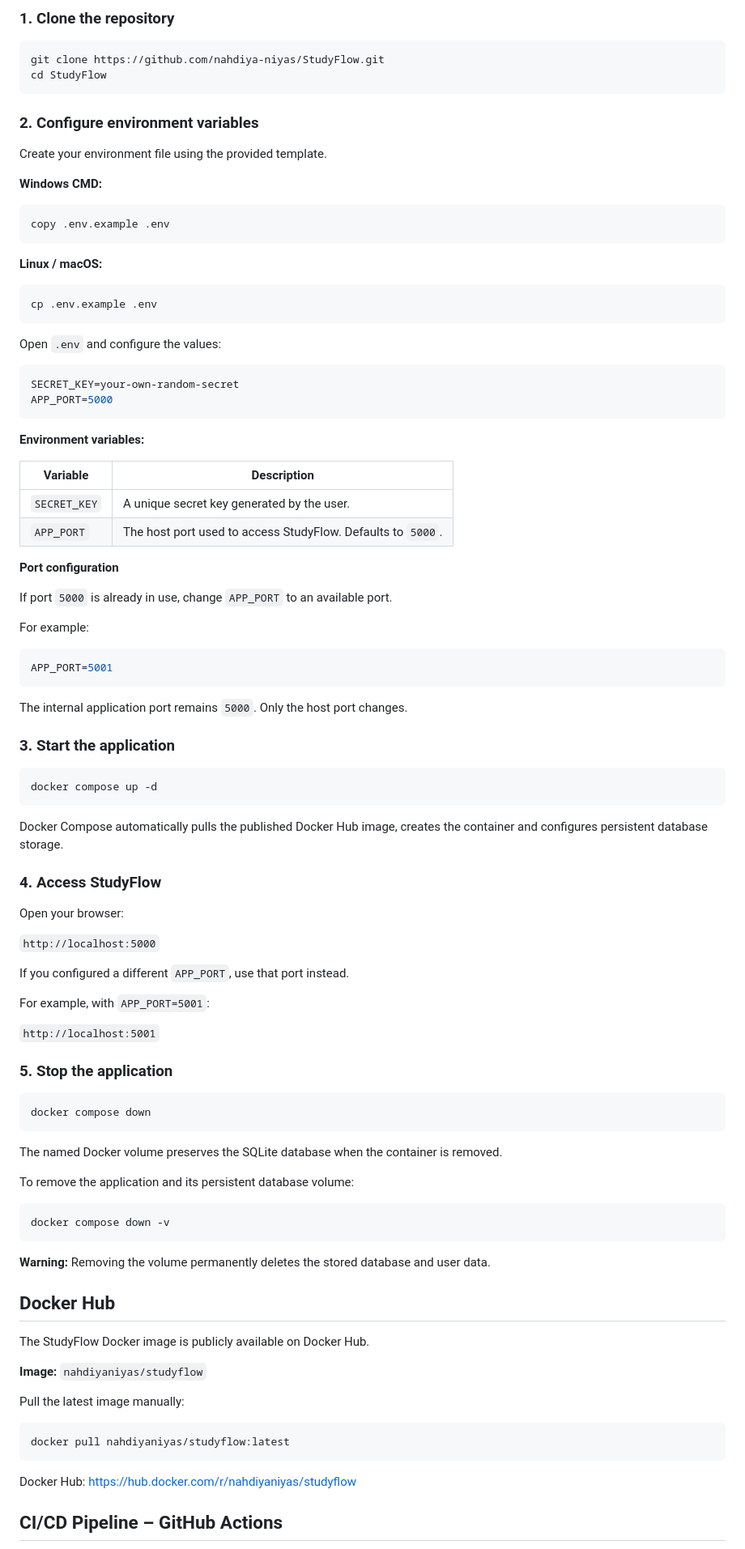
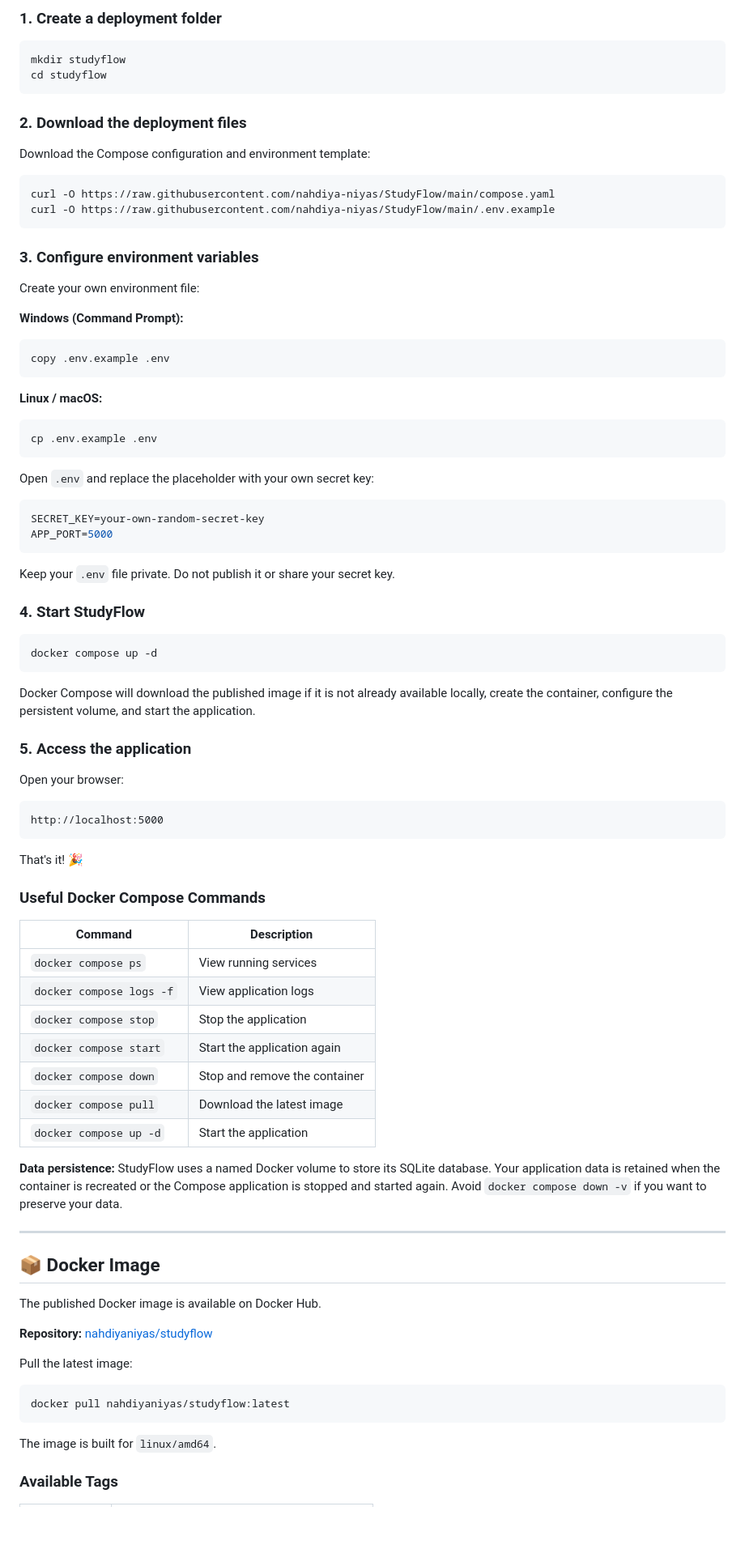
Before and after one commit to nahdiya-niyas/StudyFlow, a Markdown page: README.md, the part around one of its changes. Shown at 81% size. Drawn GitHub-style; blank space fills up the shorter version.

````diff
--- a/README.md
+++ b/README.md
@@ -37,16 +85,25 @@ StudyFlow can be launched using Docker Compose without manually installing Pytho
 
-### 1. Clone the repository
+### 1. Create a deployment folder
 
 ```bash
-git clone https://github.com/nahdiya-niyas/StudyFlow.git
-cd StudyFlow
+mkdir studyflow
+cd studyflow
 ```
 
-### 2. Configure environment variables
+### 2. Download the deployment files
 
-Create your environment file using the provided template.
+Download the Compose configuration and environment template:
 
-**Windows CMD:**
+```bash
+curl -O https://raw.githubusercontent.com/nahdiya-niyas/StudyFlow/main/compose.yaml
+curl -O https://raw.githubusercontent.com/nahdiya-niyas/StudyFlow/main/.env.example
+```
+
+### 3. Configure environment variables
+
+Create your own environment file:
+
+**Windows (Command Prompt):**
 
 ```cmd
 copy .env.example .env
@@ -58,81 +115,62 @@ copy .env.example .env
 cp .env.example .env
 ```
 
-Open `.env` and configure the values:
+Open `.env` and replace the placeholder with your own secret key:
 
 ```env
-SECRET_KEY=your-own-random-secret
+SECRET_KEY=your-own-random-secret-key
 APP_PORT=5000
 ```
 
-**Environment variables:**
+Keep your `.env` file private. Do not publish it or share your secret key.
 
-| Variable | Description |
-|---|---|
-| `SECRET_KEY` | A unique secret key generated by the user. |
-| `APP_PORT` | The host port used to access StudyFlow. Defaults to `5000`. |
-
-**Port configuration**
-
-If port `5000` is already in use, change `APP_PORT` to an available port.
-
-For example:
-
-```env
-APP_PORT=5001
-```
-
-The internal application port remains `5000`. Only the host port changes.
-
-### 3. Start the application
+### 4. Start StudyFlow
 
 ```bash
 docker compose up -d
 ```
 
-Docker Compose automatically pulls the published Docker Hub image, creates the container and configures persistent database storage.
+Docker Compose will download the published image if it is not already available locally, create the container, configure the persistent volume, and start the application.
 
-### 4. Access StudyFlow
+### 5. Access the application
 
 Open your browser:
 
-`http://localhost:5000`
-
-If you configured a different `APP_PORT`, use that port instead.
-
-For example, with `APP_PORT=5001`:
-
-`http://localhost:5001`
-
-### 5. Stop the application
-
-```bash
-docker compose down
+```text
+http://localhost:5000
 ```
 
-The named Docker volume preserves the SQLite database when the container is removed.
+That's it! 🎉
 
-To remove the application and its persistent database volume:
+### Useful Docker Compose Commands
 
-```bash
-docker compose down -v
-```
+| Command | Description |
+|---|---|
+| `docker compose ps` | View running services |
+| `docker compose logs -f` | View application logs |
+| `docker compose stop` | Stop the application |
+| `docker compose start` | Start the application again |
+| `docker compose down` | Stop and remove the container |
+| `docker compose pull` | Download the latest image |
+| `docker compose up -d` | Start the application |
 
-**Warning:** Removing the volume permanently deletes the stored database and user data.
+**Data persistence:** StudyFlow uses a named Docker volume to store its SQLite database. Your application data is retained when the container is recreated or the Compose application is stopped and started again. Avoid `docker compose down -v` if you want to preserve your data.
 
-## Docker Hub
+---
 
-The StudyFlow Docker image is publicly available on Docker Hub.
+## 📦 Docker Image
 
-**Image:** `nahdiyaniyas/studyflow`
+The published Docker image is available on Docker Hub.
 
-Pull the latest image manually:
+**Repository:** [nahdiyaniyas/studyflow](https://hub.docker.com/r/nahdiyaniyas/studyflow)
+
+Pull the latest image:
 
 ```bash
 docker pull nahdiyaniyas/studyflow:latest
 ```
 
-Docker Hub: https://hub.docker.com/r/nahdiyaniyas/studyflow
+The image is built for `linux/amd64`.
 
-## CI/CD Pipeline – GitHub Actions
+### Available Tags
 
````
Also changed, not shown: other parts of README.md (+204 -62 lines).
